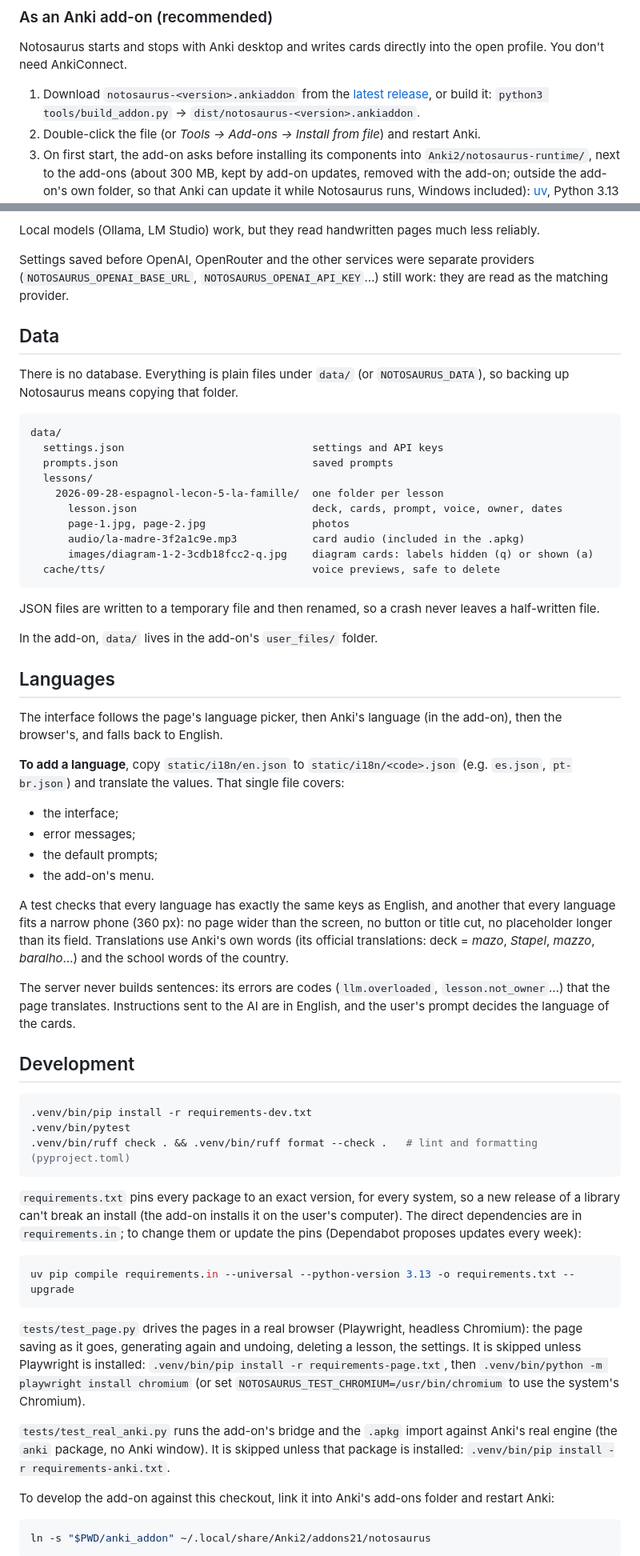
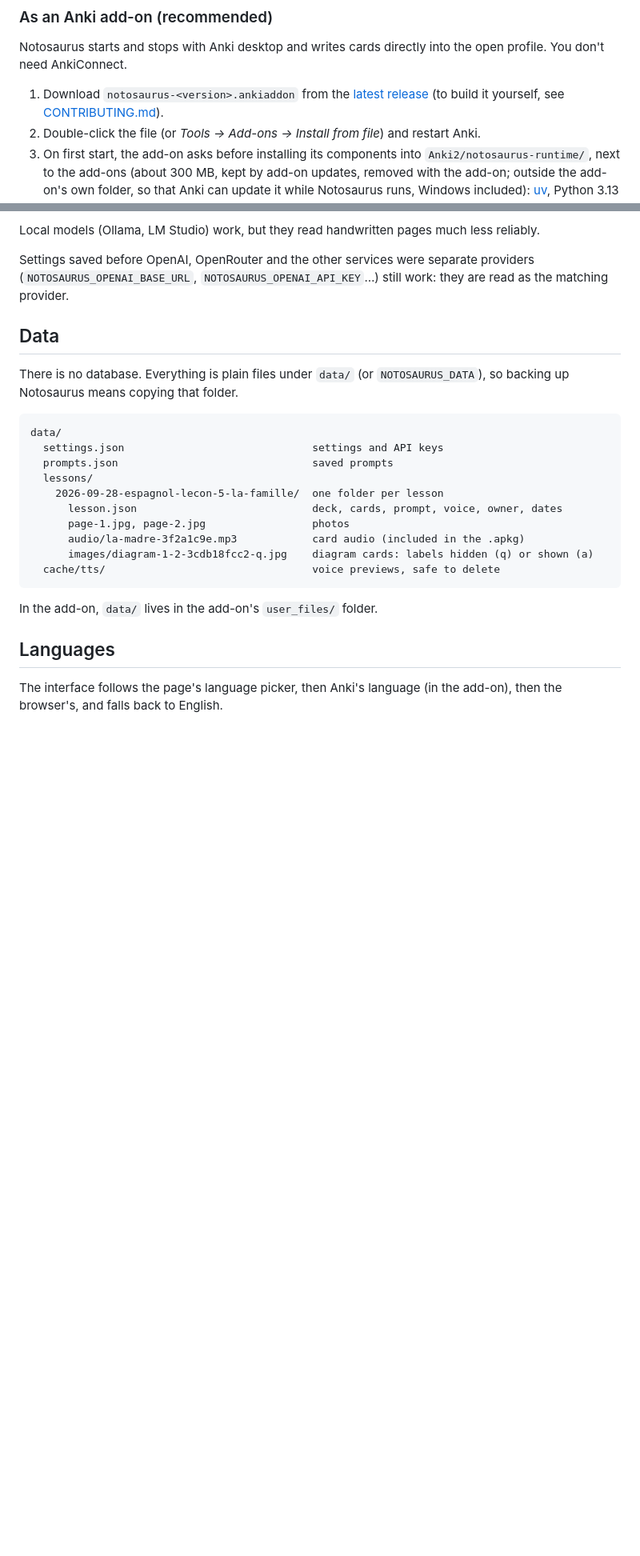
Before and after one commit to cchabanois/cartable, a Markdown page: README.md, 2 parts joined by grey strips. Shown at 80% size. Rendered like a GitHub page; blank space fills up the shorter version.

````diff
--- a/README.md
+++ b/README.md
@@ -29,7 +29,7 @@ Notosaurus was built for learning languages (French → Spanish vocabulary and s
 
 Notosaurus starts and stops with Anki desktop and writes cards directly into the open profile. You don't need AnkiConnect.
 
-1. Download `notosaurus-<version>.ankiaddon` from the [latest release](https://github.com/cchabanois/notosaurus/releases/latest), or build it: `python3 tools/build_addon.py` → `dist/notosaurus-<version>.ankiaddon`.
+1. Download `notosaurus-<version>.ankiaddon` from the [latest release](https://github.com/cchabanois/notosaurus/releases/latest) (to build it yourself, see [CONTRIBUTING.md](CONTRIBUTING.md)).
 2. Double-click the file (or *Tools → Add-ons → Install from file*) and restart Anki.
 3. On first start, the add-on asks before installing its components into `Anki2/notosaurus-runtime/`, next to the add-ons (about 300 MB, kept by add-on updates, removed with the add-on; outside the add-on's own folder, so that Anki can update it while Notosaurus runs, Windows included): [uv](https://docs.astral.sh/uv/), Python 3.13 and the Python libraries. It uses the uv shipped with Anki 25.07 to 26.05 or one already installed; otherwise it downloads a pinned uv release from GitHub and checks its SHA-256.
 4. A QR code appears: scan it with the phone (same Wi-Fi) and add the page to the home screen.
@@ -109,46 +109,9 @@ data/
   cache/tts/                                 voice previews, safe to delete
 ```
 
-JSON files are written to a temporary file and then renamed, so a crash never leaves a half-written file.
-
 In the add-on, `data/` lives in the add-on's `user_files/` folder.
 
 ## Languages
 
 The interface follows the page's language picker, then Anki's language (in the add-on), then the browser's, and falls back to English.
 
-**To add a language**, copy `static/i18n/en.json` to `static/i18n/<code>.json` (e.g. `es.json`, `pt-br.json`) and translate the values. That single file covers:
-
-- the interface;
-- error messages;
-- the default prompts;
-- the add-on's menu.
-
-A test checks that every language has exactly the same keys as English, and another that every language fits a narrow phone (360 px): no page wider than the screen, no button or title cut, no placeholder longer than its field. Translations use Anki's own words (its official translations: deck = *mazo*, *Stapel*, *mazzo*, *baralho*…) and the school words of the country.
-
-The server never builds sentences: its errors are codes (`llm.overloaded`, `lesson.not_owner`…) that the page translates. Instructions sent to the AI are in English, and the user's prompt decides the language of the cards.
-
-## Development
-
-```sh
-.venv/bin/pip install -r requirements-dev.txt
-.venv/bin/pytest
-.venv/bin/ruff check . && .venv/bin/ruff format --check .   # lint and formatting (pyproject.toml)
-```
-
-`requirements.txt` pins every package to an exact version, for every system, so a new release of a library can't break an install (the add-on installs it on the user's computer). The direct dependencies are in `requirements.in`; to change them or update the pins (Dependabot proposes updates every week):
-
-```sh
-uv pip compile requirements.in --universal --python-version 3.13 -o requirements.txt --upgrade
-```
-
-`tests/test_page.py` drives the pages in a real browser (Playwright, headless Chromium): the page saving as it goes, generating again and undoing, deleting a lesson, the settings. It is skipped unless Playwright is installed: `.venv/bin/pip install -r requirements-page.txt`, then `.venv/bin/python -m playwright install chromium` (or set `NOTOSAURUS_TEST_CHROMIUM=/usr/bin/chromium` to use the system's Chromium).
-
-`tests/test_real_anki.py` runs the add-on's bridge and the `.apkg` import against Anki's real engine (the `anki` package, no Anki window). It is skipped unless that package is installed: `.venv/bin/pip install -r requirements-anki.txt`.
-
-To develop the add-on against this checkout, link it into Anki's add-ons folder and restart Anki:
-
-```sh
-ln -s "$PWD/anki_addon" ~/.local/share/Anki2/addons21/notosaurus
-```
-
````
Also changed, not shown: other parts of README.md (+3 -38 lines), CHANGELOG.md (+2 -1 lines), CONTRIBUTING.md (added, +140 -0 lines).
